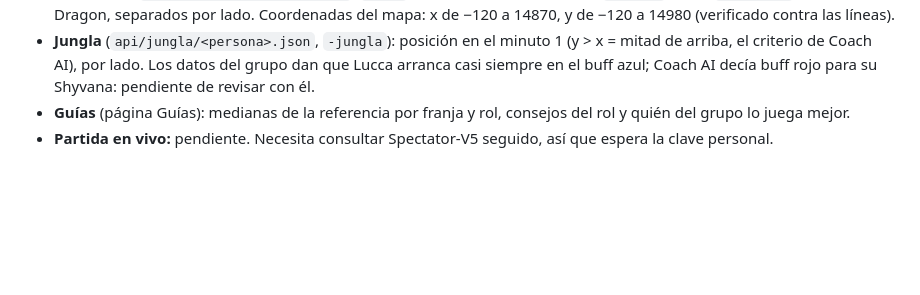
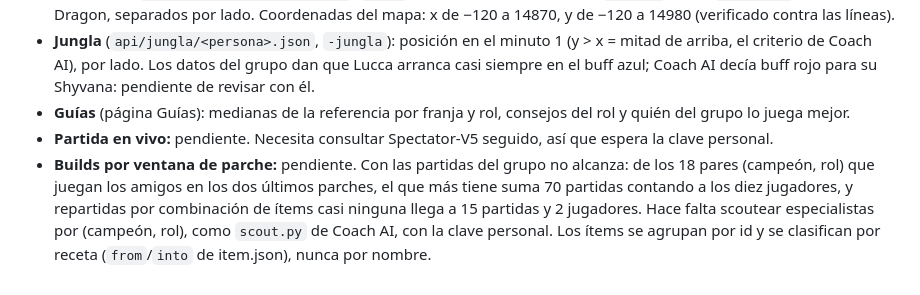
Before and after one commit to luccabruno3z/ldh-lol, a Markdown page: docs/RUNBOOK.md, the part around the change. Rendered like a GitHub page; blank space fills up the shorter version.

Commit message:
Runbook: por qué las builds por parche quedan pendientes
Co-Authored-By: Claude Opus 5.5 <noreply@anthropic.com>

```diff
--- a/docs/RUNBOOK.md
+++ b/docs/RUNBOOK.md
@@ -93,3 +93,4 @@ Si cambia `extract_match_stats`, subir `EXTRACTOR_VERSION` en `ldh/base.py`.
 - **Jungla** (`api/jungla/<persona>.json`, `-jungla`): posición en el minuto 1 (y > x = mitad de arriba, el criterio de Coach AI), por lado. Los datos del grupo dan que Lucca arranca casi siempre en el buff azul; Coach AI decía buff rojo para su Shyvana: pendiente de revisar con él.
 - **Guías** (página Guías): medianas de la referencia por franja y rol, consejos del rol y quién del grupo lo juega mejor.
 - **Partida en vivo:** pendiente. Necesita consultar Spectator-V5 seguido, así que espera la clave personal.
+- **Builds por ventana de parche:** pendiente. Con las partidas del grupo no alcanza: de los 18 pares (campeón, rol) que juegan los amigos en los dos últimos parches, el que más tiene suma 70 partidas contando a los diez jugadores, y repartidas por combinación de ítems casi ninguna llega a 15 partidas y 2 jugadores. Hace falta scoutear especialistas por (campeón, rol), como `scout.py` de Coach AI, con la clave personal. Los ítems se agrupan por id y se clasifican por receta (`from`/`into` de item.json), nunca por nombre.
```
